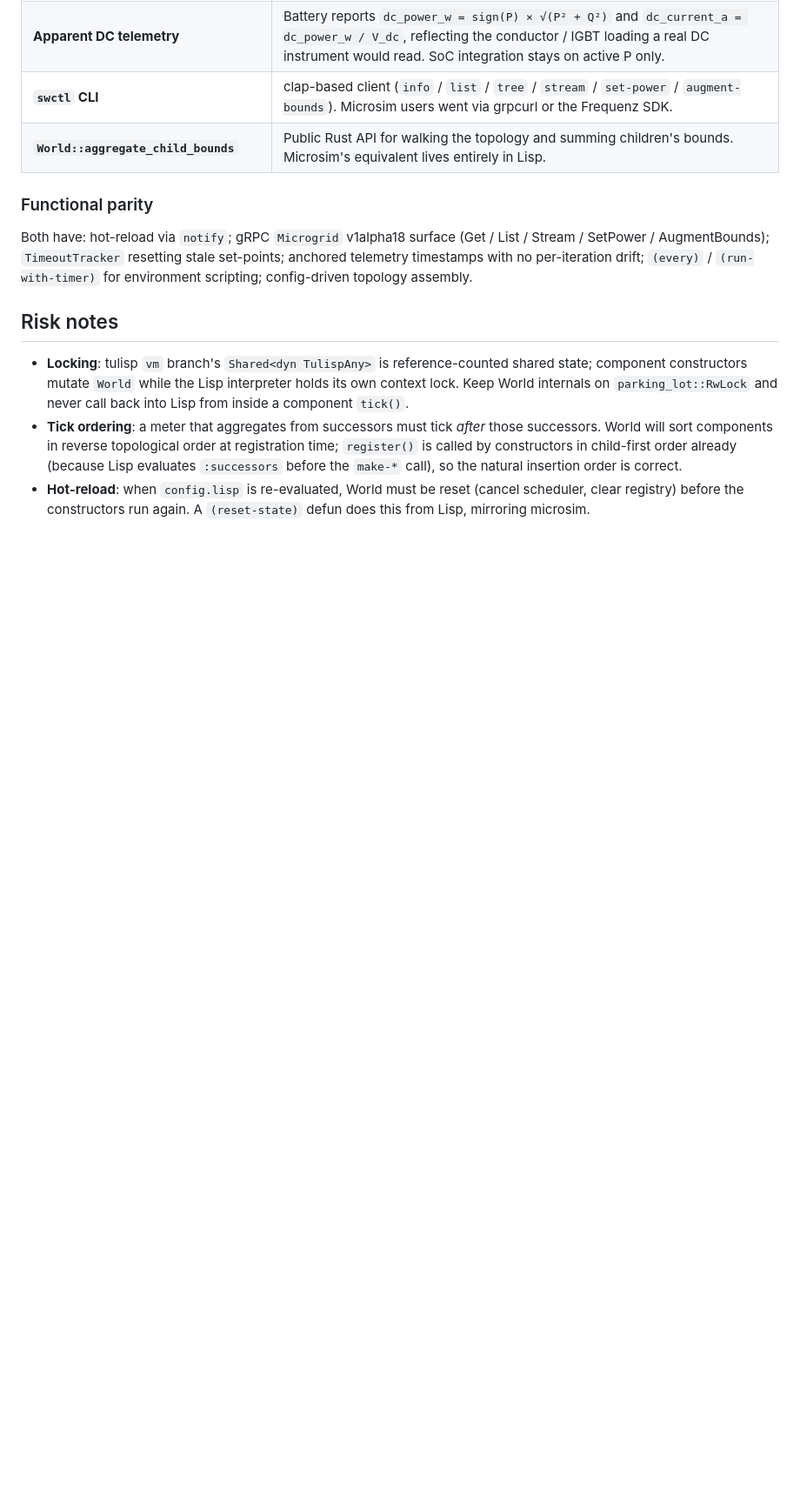
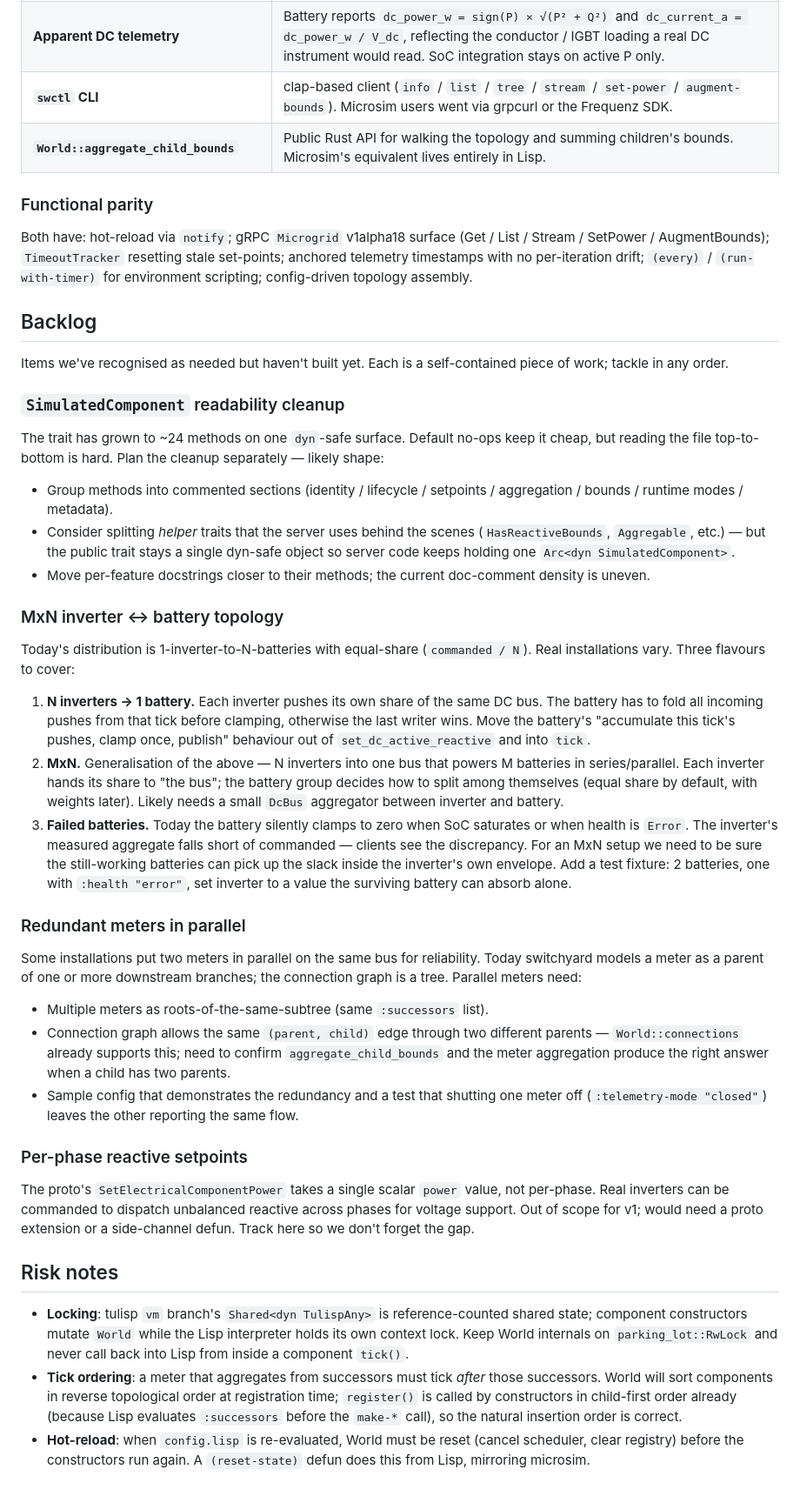
Before and after one commit to shsms/switchyard, a Markdown page: PLAN.md, the part around the change. Shown at 87% size. GitHub-like rendering; blank space fills up the shorter version.

Commit message:
PLAN: add backlog for trait cleanup, MxN topology, parallel meters

```diff
--- a/PLAN.md
+++ b/PLAN.md
@@ -408,6 +408,74 @@ resetting stale set-points; anchored telemetry timestamps with no
 per-iteration drift; `(every)` / `(run-with-timer)` for environment
 scripting; config-driven topology assembly.
 
+## Backlog
+
+Items we've recognised as needed but haven't built yet. Each is a
+self-contained piece of work; tackle in any order.
+
+### `SimulatedComponent` readability cleanup
+
+The trait has grown to ~24 methods on one `dyn`-safe surface. Default
+no-ops keep it cheap, but reading the file top-to-bottom is hard. Plan
+the cleanup separately — likely shape:
+
+- Group methods into commented sections (identity / lifecycle /
+  setpoints / aggregation / bounds / runtime modes / metadata).
+- Consider splitting *helper* traits that the server uses behind the
+  scenes (`HasReactiveBounds`, `Aggregable`, etc.) — but the public
+  trait stays a single dyn-safe object so server code keeps holding
+  one `Arc<dyn SimulatedComponent>`.
+- Move per-feature docstrings closer to their methods; the current
+  doc-comment density is uneven.
+
+### MxN inverter ↔ battery topology
+
+Today's distribution is 1-inverter-to-N-batteries with equal-share
+(`commanded / N`). Real installations vary. Three flavours to cover:
+
+1. **N inverters → 1 battery.** Each inverter pushes its own share of
+   the same DC bus. The battery has to fold all incoming pushes from
+   that tick before clamping, otherwise the last writer wins. Move
+   the battery's "accumulate this tick's pushes, clamp once, publish"
+   behaviour out of `set_dc_active_reactive` and into `tick`.
+2. **MxN.** Generalisation of the above — N inverters into one bus
+   that powers M batteries in series/parallel. Each inverter hands its
+   share to "the bus"; the battery group decides how to split among
+   themselves (equal share by default, with weights later). Likely
+   needs a small `DcBus` aggregator between inverter and battery.
+3. **Failed batteries.** Today the battery silently clamps to zero
+   when SoC saturates or when health is `Error`. The inverter's
+   measured aggregate falls short of commanded — clients see the
+   discrepancy. For an MxN setup we need to be sure the still-working
+   batteries can pick up the slack inside the inverter's own envelope.
+   Add a test fixture: 2 batteries, one with `:health "error"`, set
+   inverter to a value the surviving battery can absorb alone.
+
+### Redundant meters in parallel
+
+Some installations put two meters in parallel on the same bus for
+reliability. Today switchyard models a meter as a parent of one or
+more downstream branches; the connection graph is a tree. Parallel
+meters need:
+
+- Multiple meters as roots-of-the-same-subtree (same `:successors`
+  list).
+- Connection graph allows the same `(parent, child)` edge through two
+  different parents — `World::connections` already supports this; need
+  to confirm `aggregate_child_bounds` and the meter aggregation
+  produce the right answer when a child has two parents.
+- Sample config that demonstrates the redundancy and a test that
+  shutting one meter off (`:telemetry-mode "closed"`) leaves the other
+  reporting the same flow.
+
+### Per-phase reactive setpoints
+
+The proto's `SetElectricalComponentPower` takes a single scalar
+`power` value, not per-phase. Real inverters can be commanded to
+dispatch unbalanced reactive across phases for voltage support. Out
+of scope for v1; would need a proto extension or a side-channel
+defun. Track here so we don't forget the gap.
+
 ## Risk notes
 
 - **Locking**: tulisp `vm` branch's `Shared<dyn TulispAny>` is
```
